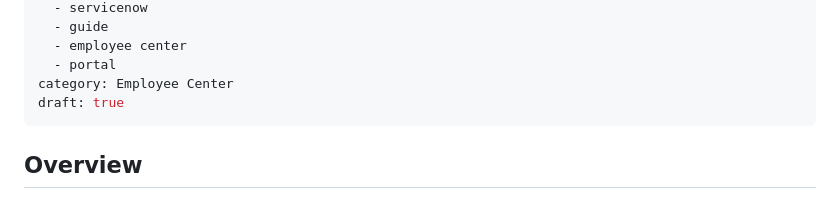
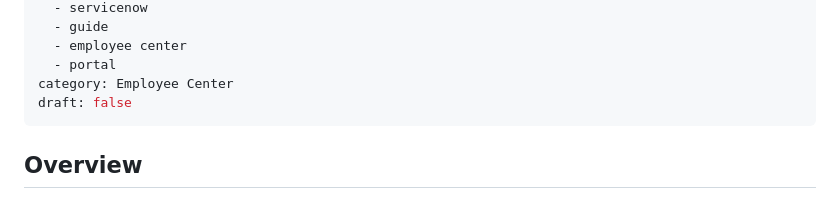
Before and after one commit to Kromula/portfolio-website, a Markdown page: how-to/Create your own gradient background.md, the part around the change. GitHub-like rendering.

Commit message:
Change draft status to false in gradient background guide

```diff
--- a/how-to/Create your own gradient background.md
+++ b/how-to/Create your own gradient background.md
@@ -12,7 +12,7 @@ tags:
   - employee center
   - portal
 category: Employee Center
-draft: true
+draft: false
 ---
 
 ## Overview
```
